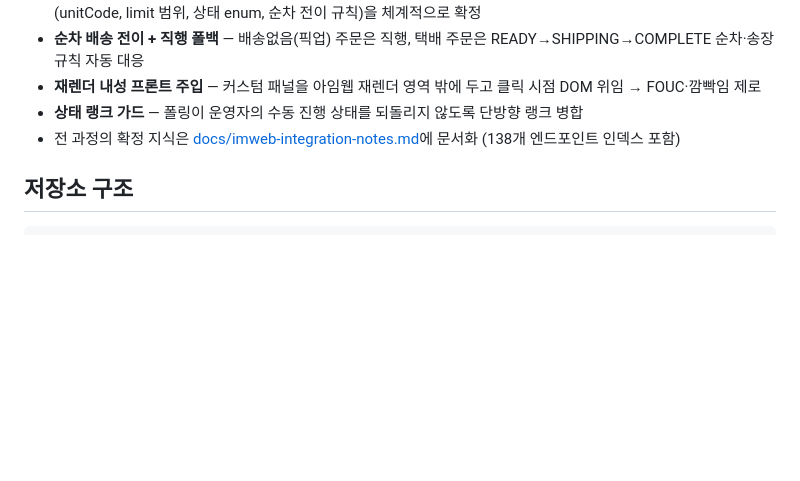
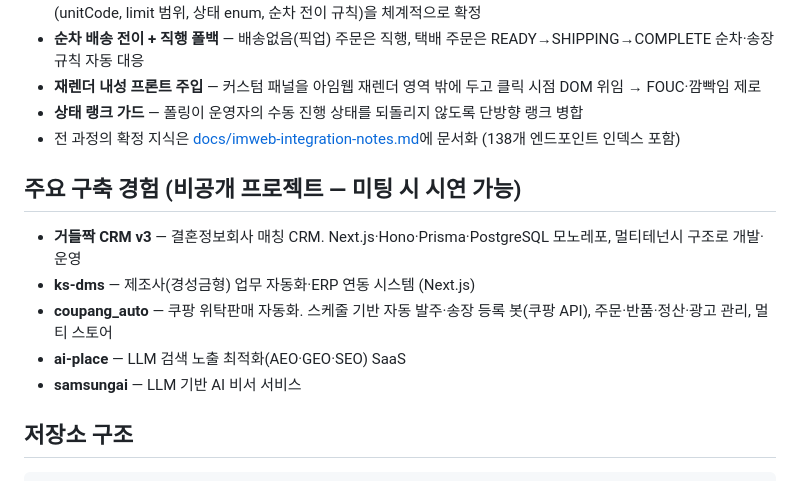
Before and after one commit to otut87/imweb-fullstack-demo, a Markdown page: README.md, the part around the change. Rendered like a GitHub page; blank space fills up the shorter version.

Commit message:
Add prior project experience section with accurate descriptions
Co-Authored-By: Claude Opus 4.8 <noreply@anthropic.com>

````diff
--- a/README.md
+++ b/README.md
@@ -82,6 +82,14 @@ flowchart LR
 - **상태 랭크 가드** — 폴링이 운영자의 수동 진행 상태를 되돌리지 않도록 단방향 랭크 병합
 - 전 과정의 확정 지식은 [docs/imweb-integration-notes.md](docs/imweb-integration-notes.md)에 문서화 (138개 엔드포인트 인덱스 포함)
 
+## 주요 구축 경험 (비공개 프로젝트 — 미팅 시 시연 가능)
+
+- **거들짝 CRM v3** — 결혼정보회사 매칭 CRM. Next.js·Hono·Prisma·PostgreSQL 모노레포, 멀티테넌시 구조로 개발·운영
+- **ks-dms** — 제조사(경성금형) 업무 자동화·ERP 연동 시스템 (Next.js)
+- **coupang_auto** — 쿠팡 위탁판매 자동화. 스케줄 기반 자동 발주·송장 등록 봇(쿠팡 API), 주문·반품·정산·광고 관리, 멀티 스토어
+- **ai-place** — LLM 검색 노출 최적화(AEO·GEO·SEO) SaaS
+- **samsungai** — LLM 기반 AI 비서 서비스
+
 ## 저장소 구조
 
 ```
````
